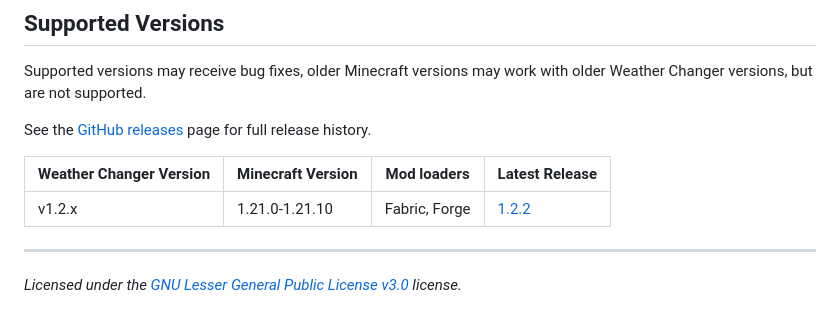
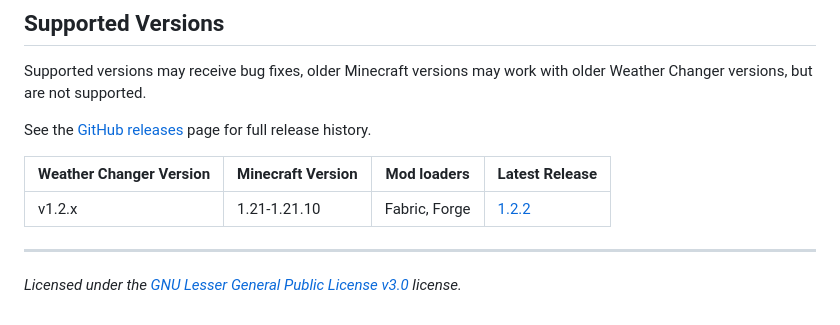
Before and after one commit to Lucaslah/WeatherChanger, a Markdown page: README.md, the part around the change. GitHub-like rendering.

```diff
--- a/README.md
+++ b/README.md
@@ -58,7 +58,7 @@ See the [GitHub releases](https://github.com/Lucaslah/WeatherChanger/releases) p
 
 | Weather Changer Version | Minecraft Version | Mod loaders   | Latest Release                                                         |
 |-------------------------|-------------------|---------------|------------------------------------------------------------------------|
-| v1.2.x                  | 1.21.0-1.21.10    | Fabric, Forge | [1.2.2](https://github.com/Lucaslah/WeatherChanger/releases/tag/1.2.2) |
+| v1.2.x                  | 1.21-1.21.10      | Fabric, Forge | [1.2.2](https://github.com/Lucaslah/WeatherChanger/releases/tag/1.2.2) |
 
 ------------------------------------------
 *Licensed under the [GNU Lesser General Public License v3.0](https://www.gnu.org/licenses/lgpl-3.0.en.html) license.*
```
